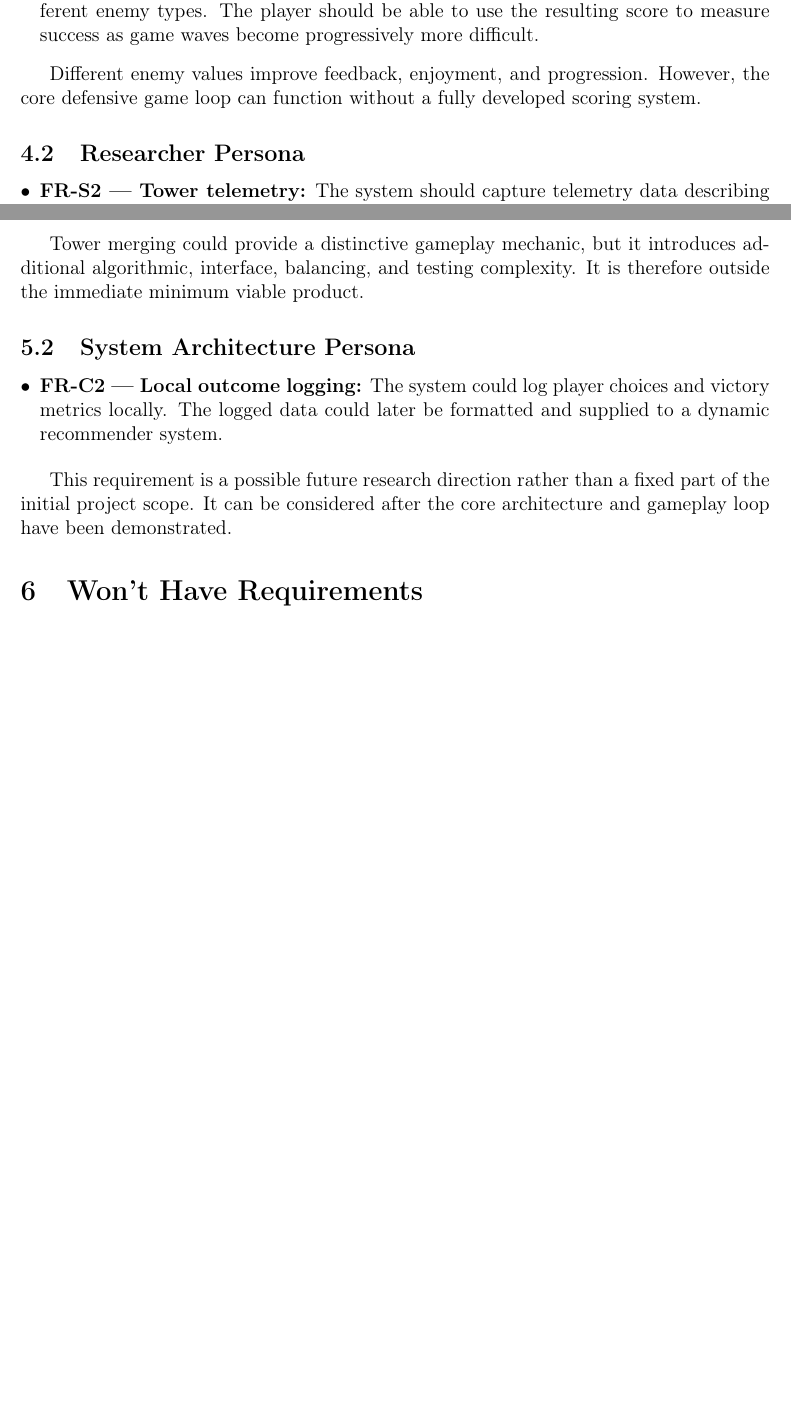
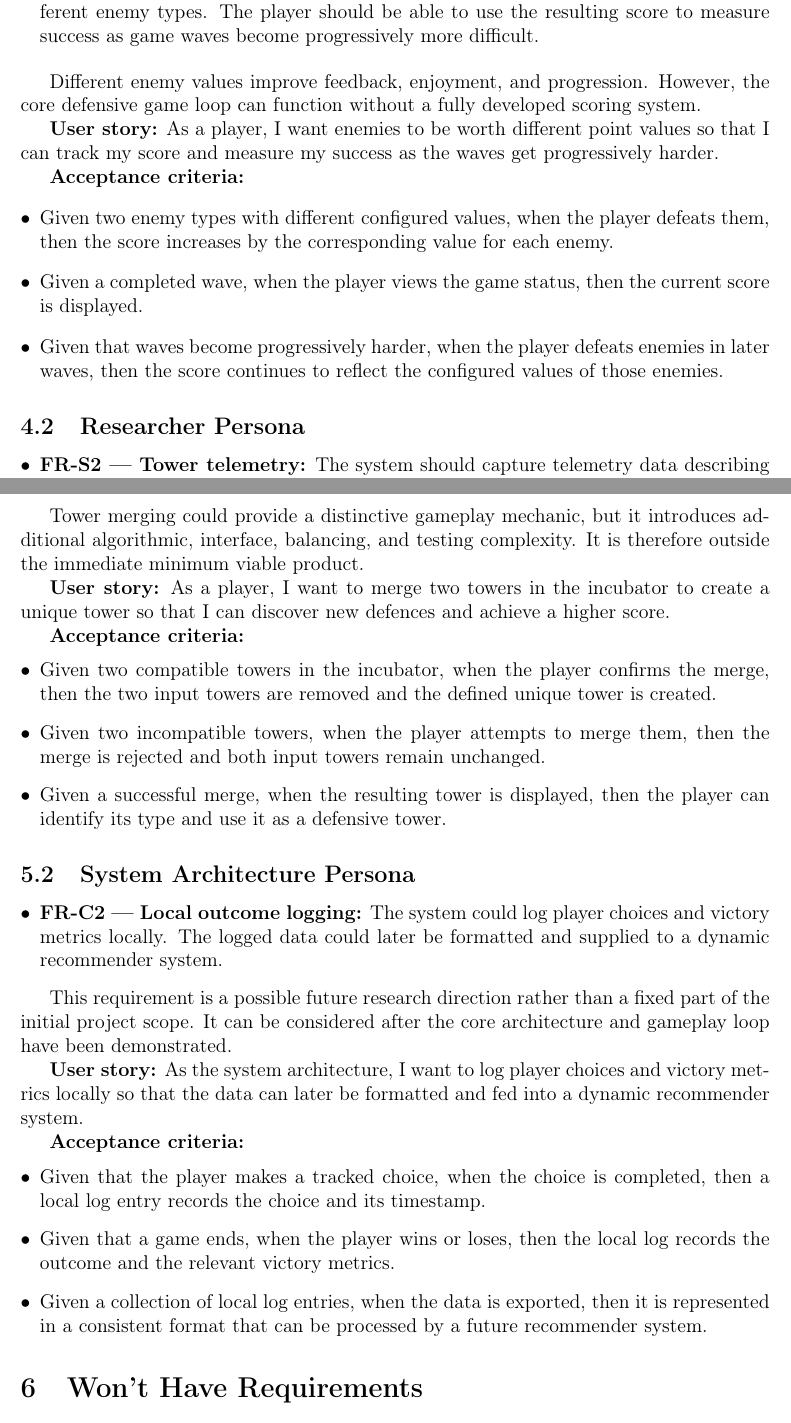
Before and after one commit to nexuma/tower-defence-final-project, a LaTeX document (docs/requirements/functional_requirements.tex): two parts of pages 2 and 3 of 3 before the commit and two parts of pages 3 and 4 of 5 after it, joined at a grey line, cut so that both start at the same text, the shorter picture padded with empty space. Compiled offline with pdfLaTeX.

Commit message:
Add user stories and acceptance criteria for gameplay
This change introduces detailed user stories and acceptance criteria
for various gameplay mechanics, including tower placement, enemy
scoring, and telemetry data capture. These additions are necessary
to clarify the functional requirements for the development team,
ensuring that all aspects of gameplay are well-defined and
understood.

By specifying user stories, we provide context for each requirement,
allowing developers to better align their implementations with
player expectations. The acceptance criteria serve as a clear
benchmark for testing and validation, helping to prevent scope
creep and ensuring that the final product meets the desired
standards.

No immediate side effects are expected, but this change may lead
to more focused discussions in future meetings regarding
implementation strategies and prioritization of features.

```diff
--- a/docs/requirements/functional_requirements.tex
+++ b/docs/requirements/functional_requirements.tex
@@ -100,6 +134,22 @@ Different enemy values improve feedback, enjoyment, and progression. However,
 the core defensive game loop can function without a fully developed scoring
 system.
 
+\textbf{User story:} As a player, I want enemies to be worth different point
+values so that I can track my score and measure my success as the waves get
+progressively harder.
+
+\textbf{Acceptance criteria:}
+\begin{itemize}[leftmargin=*]
+    \item Given two enemy types with different configured values, when the
+    player defeats them, then the score increases by the corresponding value
+    for each enemy.
+    \item Given a completed wave, when the player views the game status, then
+    the current score is displayed.
+    \item Given that waves become progressively harder, when the player
+    defeats enemies in later waves, then the score continues to reflect the
+    configured values of those enemies.
+\end{itemize}
+
 \subsection{Researcher Persona}
 
 \begin{itemize}[leftmargin=*]
@@ -128,6 +194,21 @@ Tower merging could provide a distinctive gameplay mechanic, but it introduces
 additional algorithmic, interface, balancing, and testing complexity. It is
 therefore outside the immediate minimum viable product.
 
+\textbf{User story:} As a player, I want to merge two towers in the incubator
+to create a unique tower so that I can discover new defences and achieve a
+higher score.
+
+\textbf{Acceptance criteria:}
+\begin{itemize}[leftmargin=*]
+    \item Given two compatible towers in the incubator, when the player
+    confirms the merge, then the two input towers are removed and the defined
+    unique tower is created.
+    \item Given two incompatible towers, when the player attempts to merge
+    them, then the merge is rejected and both input towers remain unchanged.
+    \item Given a successful merge, when the resulting tower is displayed,
+    then the player can identify its type and use it as a defensive tower.
+\end{itemize}
+
 \subsection{System Architecture Persona}
 
 \begin{itemize}[leftmargin=*]
@@ -139,6 +220,21 @@ therefore outside the immediate minimum viable product.
 This requirement is a possible future research direction rather than a fixed
 part of the initial project scope. It can be considered after the core
 architecture and gameplay loop have been demonstrated.
+
+\textbf{User story:} As the system architecture, I want to log player choices
+and victory metrics locally so that the data can later be formatted and fed
+into a dynamic recommender system.
+
+\textbf{Acceptance criteria:}
+\begin{itemize}[leftmargin=*]
+    \item Given that the player makes a tracked choice, when the choice is
+    completed, then a local log entry records the choice and its timestamp.
+    \item Given that a game ends, when the player wins or loses, then the local
+    log records the outcome and the relevant victory metrics.
+    \item Given a collection of local log entries, when the data is exported,
+    then it is represented in a consistent format that can be processed by a
+    future recommender system.
+\end{itemize}
 
 \section{Won't Have Requirements}
 \label{sec:wont-have}
```
Also changed, not shown: docs/wiki/Functional-Requirements.md (+60 -0 lines), meetings/meeting_05_minutes.pdf (deleted), docs/requirements/functional_requirements.tex (50 more changed lines), 6 other files.
